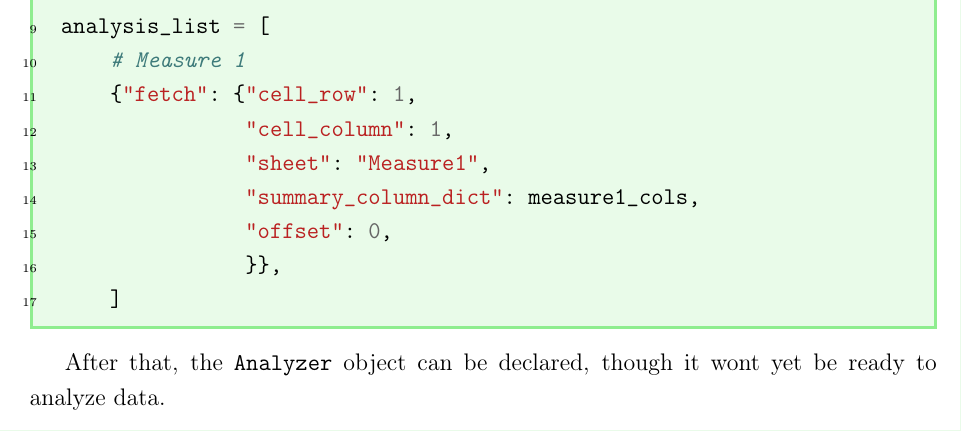
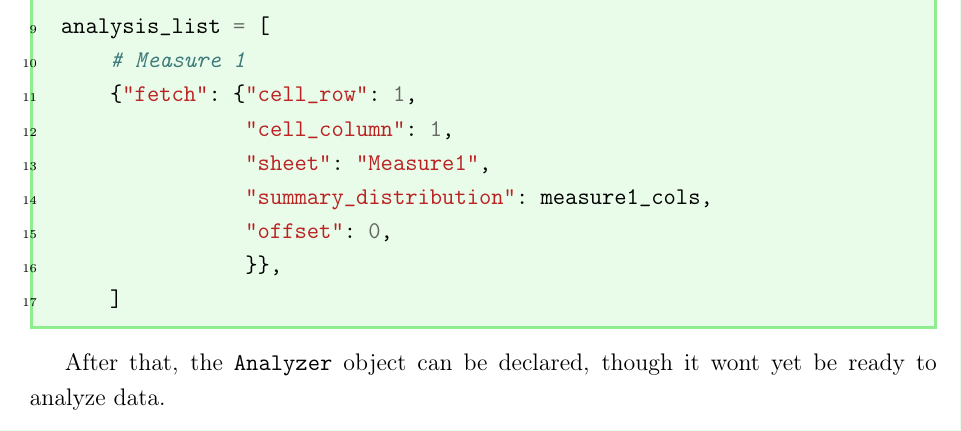
Before and after one commit to JuodaanViinaa/Laboratorio, a LaTeX document (briefIntroToPython/introPython.tex): part of page 14 of 17, cut so that both start at the same text. Compiled offline with pdfLaTeX.

Commit message:
Add files via upload
Se cambian los nombres de "column dictionaries" y "summary_column_dict" por "distribution dictionaries" y "summary_distribution".

```diff
--- a/briefIntroToPython/introPython.tex
+++ b/briefIntroToPython/introPython.tex
@@ -647,7 +647,7 @@ analysis_list = [
     {"fetch": {"cell_row": 1,
                "cell_column": 1,
                "sheet": "Measure1",
-               "summary_column_dict": measure1_cols,
+               "summary_distribution": measure1_cols,
                "offset": 0,
                }},
     ]
```
Also changed, not shown: briefIntroToPython/introPython.pdf, briefIntroToPython/introPython.tex (2 more changed lines).
